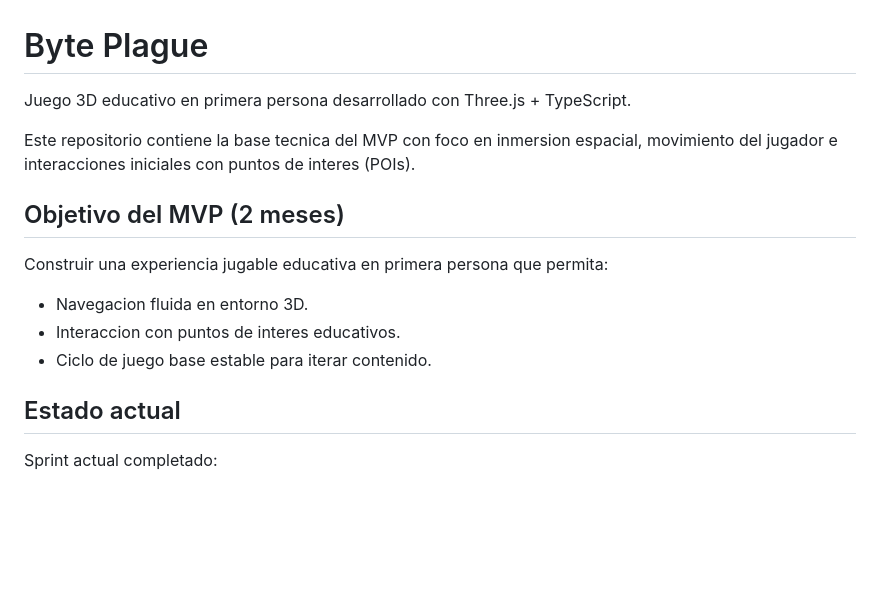
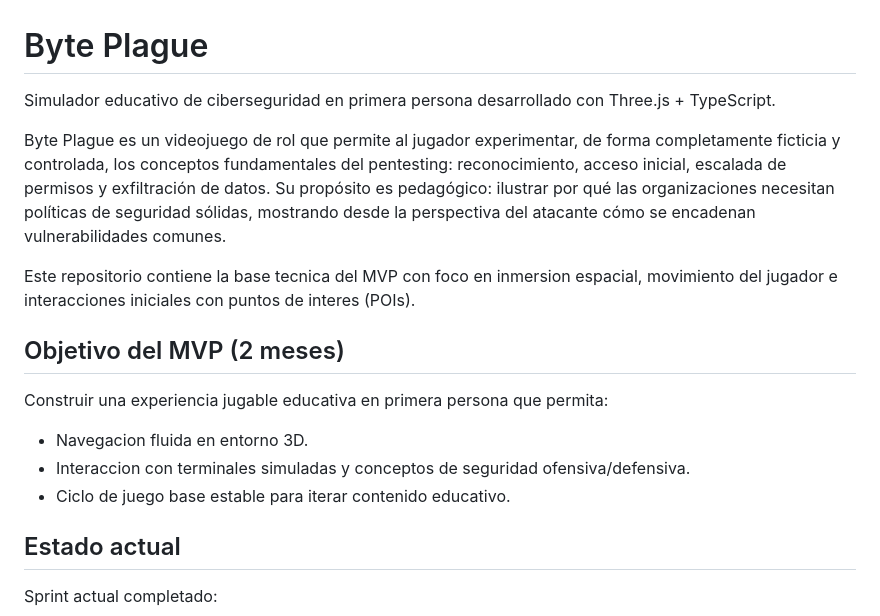
Before and after one commit to CastoldiThiago/Byte-Plague, a Markdown page: README.md, the part around the change. Rendered like a GitHub page; blank space fills up the shorter version.

```diff
--- a/README.md
+++ b/README.md
@@ -1,6 +1,8 @@
 # Byte Plague
 
-Juego 3D educativo en primera persona desarrollado con Three.js + TypeScript.
+Simulador educativo de ciberseguridad en primera persona desarrollado con Three.js + TypeScript.
+
+Byte Plague es un videojuego de rol que permite al jugador experimentar, de forma completamente ficticia y controlada, los conceptos fundamentales del pentesting: reconocimiento, acceso inicial, escalada de permisos y exfiltración de datos. Su propósito es pedagógico: ilustrar por qué las organizaciones necesitan políticas de seguridad sólidas, mostrando desde la perspectiva del atacante cómo se encadenan vulnerabilidades comunes.
 
 Este repositorio contiene la base tecnica del MVP con foco en inmersion espacial, movimiento del jugador e interacciones iniciales con puntos de interes (POIs).
 
@@ -9,8 +11,8 @@ Este repositorio contiene la base tecnica del MVP con foco en inmersion espacial
 Construir una experiencia jugable educativa en primera persona que permita:
 
 - Navegacion fluida en entorno 3D.
-- Interaccion con puntos de interes educativos.
-- Ciclo de juego base estable para iterar contenido.
+- Interaccion con terminales simuladas y conceptos de seguridad ofensiva/defensiva.
+- Ciclo de juego base estable para iterar contenido educativo.
 
 ## Estado actual
 
```
Also changed, not shown: CLAUDE.md (+16 -14 lines).
